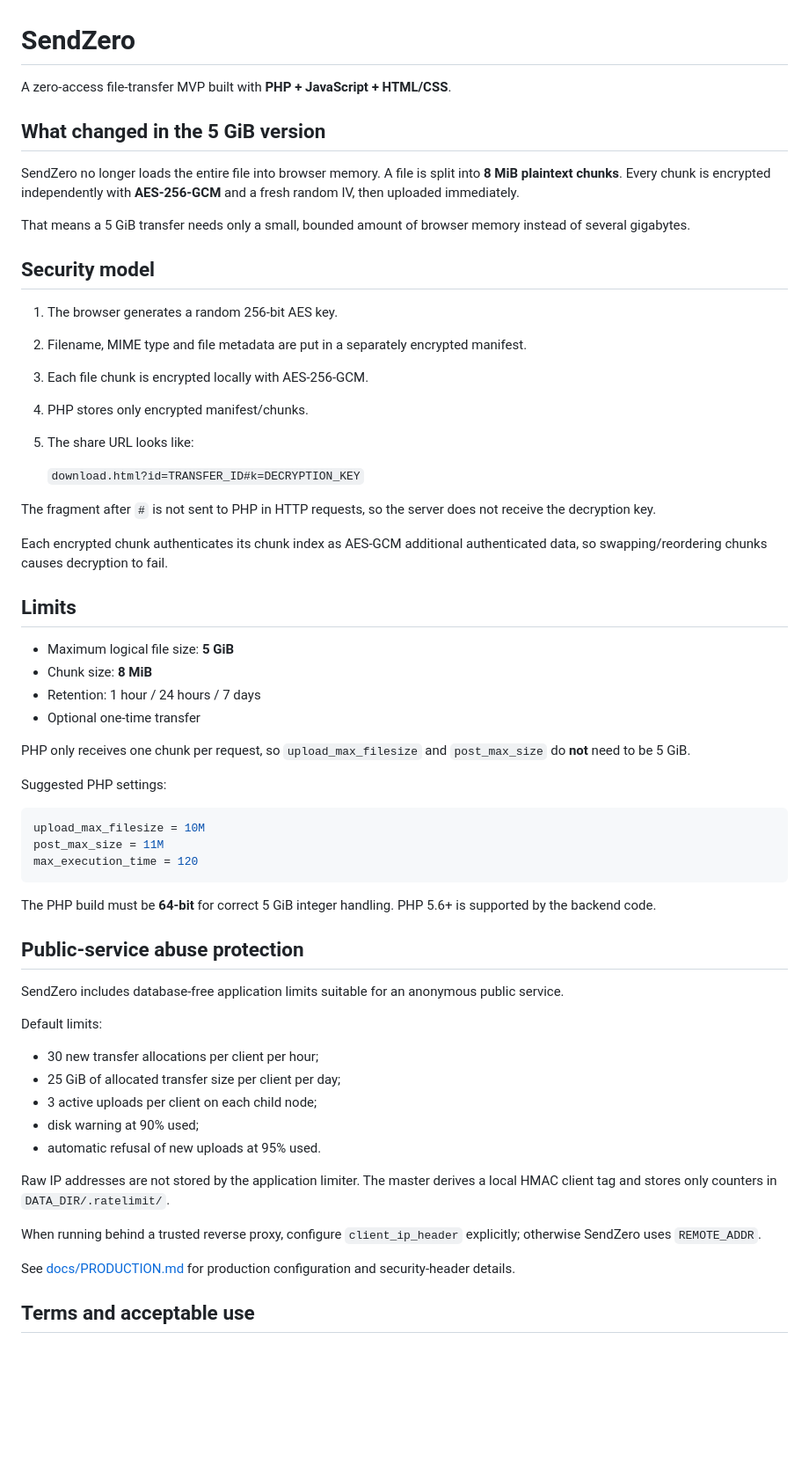
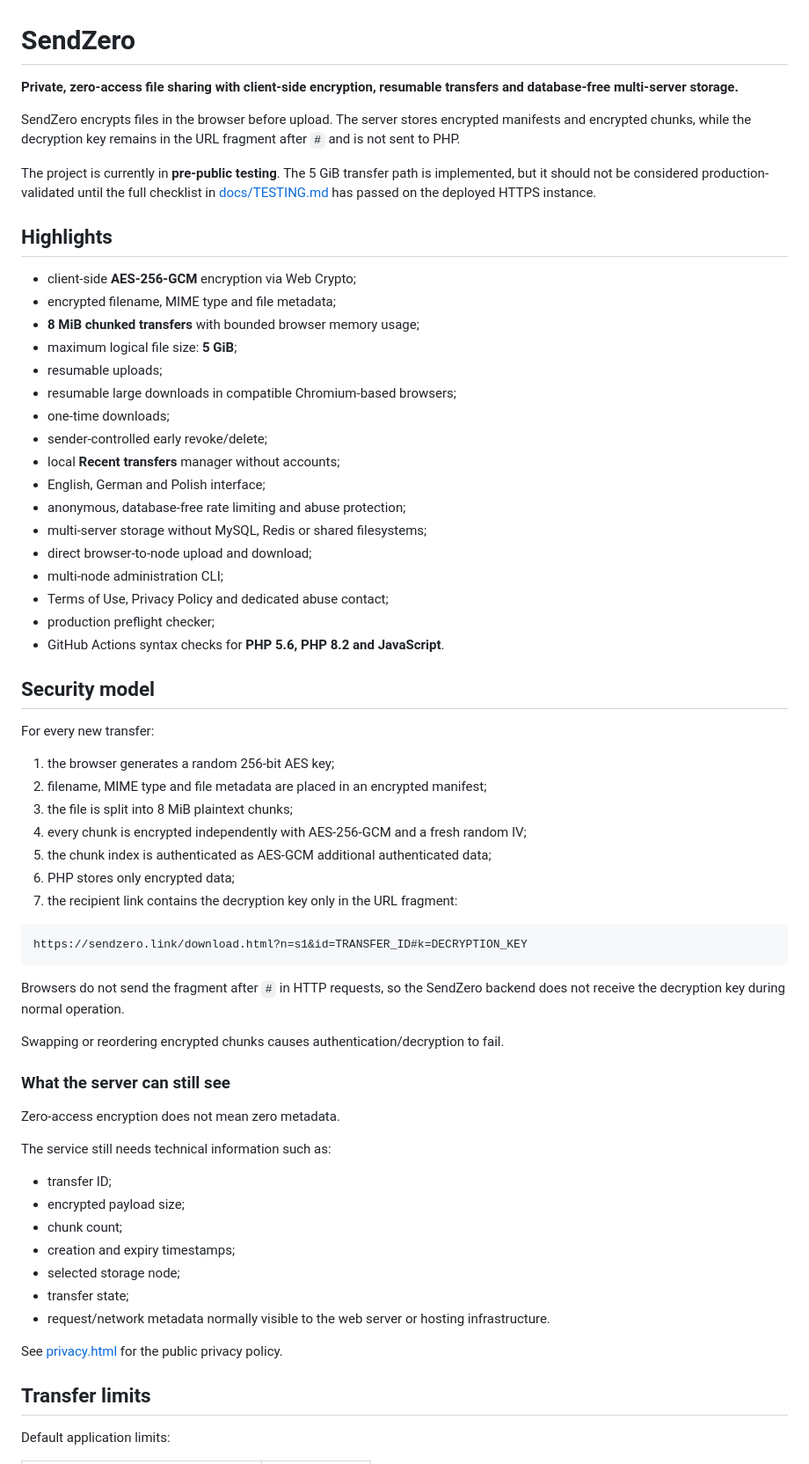
Before and after one commit to tomiiiiiiiiiiiiii/SendZero, a Markdown page: README.md, the part around one of its changes. Shown at 88% size. Rendered like a GitHub page; blank space fills up the shorter version.

Commit message:
Rewrite README for current SendZero architecture

````diff
--- a/README.md
+++ b/README.md
@@ -1,63 +1,68 @@
 # SendZero
 
-A zero-access file-transfer MVP built with **PHP + JavaScript + HTML/CSS**.
+**Private, zero-access file sharing with client-side encryption, resumable transfers and database-free multi-server storage.**
 
-## What changed in the 5 GiB version
+SendZero encrypts files in the browser before upload. The server stores encrypted manifests and encrypted chunks, while the decryption key remains in the URL fragment after `#` and is not sent to PHP.
 
-SendZero no longer loads the entire file into browser memory. A file is split into **8 MiB plaintext chunks**. Every chunk is encrypted independently with **AES-256-GCM** and a fresh random IV, then uploaded immediately.
+The project is currently in **pre-public testing**. The 5 GiB transfer path is implemented, but it should not be considered production-validated until the full checklist in [docs/TESTING.md](docs/TESTING.md) has passed on the deployed HTTPS instance.
 
-That means a 5 GiB transfer needs only a small, bounded amount of browser memory instead of several gigabytes.
+## Highlights
+
+- client-side **AES-256-GCM** encryption via Web Crypto;
+- encrypted filename, MIME type and file metadata;
+- **8 MiB chunked transfers** with bounded browser memory usage;
+- maximum logical file size: **5 GiB**;
+- resumable uploads;
+- resumable large downloads in compatible Chromium-based browsers;
+- one-time downloads;
+- sender-controlled early revoke/delete;
+- local **Recent transfers** manager without accounts;
+- English, German and Polish interface;
+- anonymous, database-free rate limiting and abuse protection;
+- multi-server storage without MySQL, Redis or shared filesystems;
+- direct browser-to-node upload and download;
+- multi-node administration CLI;
+- Terms of Use, Privacy Policy and dedicated abuse contact;
+- production preflight checker;
+- GitHub Actions syntax checks for **PHP 5.6, PHP 8.2 and JavaScript**.
 
 ## Security model
 
-1. The browser generates a random 256-bit AES key.
-2. Filename, MIME type and file metadata are put in a separately encrypted manifest.
-3. Each file chunk is encrypted locally with AES-256-GCM.
-4. PHP stores only encrypted manifest/chunks.
-5. The share URL looks like:
+For every new transfer:
 
-   `download.html?id=TRANSFER_ID#k=DECRYPTION_KEY`
+1. the browser generates a random 256-bit AES key;
+2. filename, MIME type and file metadata are placed in an encrypted manifest;
+3. the file is split into 8 MiB plaintext chunks;
+4. every chunk is encrypted independently with AES-256-GCM and a fresh random IV;
+5. the chunk index is authenticated as AES-GCM additional authenticated data;
+6. PHP stores only encrypted data;
+7. the recipient link contains the decryption key only in the URL fragment:
 
-The fragment after `#` is not sent to PHP in HTTP requests, so the server does not receive the decryption key.
-
-Each encrypted chunk authenticates its chunk index as AES-GCM additional authenticated data, so swapping/reordering chunks causes decryption to fail.
-
-## Limits
-
-- Maximum logical file size: **5 GiB**
-- Chunk size: **8 MiB**
-- Retention: 1 hour / 24 hours / 7 days
-- Optional one-time transfer
-
-PHP only receives one chunk per request, so `upload_max_filesize` and `post_max_size` do **not** need to be 5 GiB.
-
-Suggested PHP settings:
-
-```ini
-upload_max_filesize = 10M
-post_max_size = 11M
-max_execution_time = 120
+```text
+https://sendzero.link/download.html?n=s1&id=TRANSFER_ID#k=DECRYPTION_KEY
 ```
 
-The PHP build must be **64-bit** for correct 5 GiB integer handling. PHP 5.6+ is supported by the backend code.
+Browsers do not send the fragment after `#` in HTTP requests, so the SendZero backend does not receive the decryption key during normal operation.
 
-## Public-service abuse protection
+Swapping or reordering encrypted chunks causes authentication/decryption to fail.
 
-SendZero includes database-free application limits suitable for an anonymous public service.
+### What the server can still see
 
-Default limits:
+Zero-access encryption does not mean zero metadata.
 
-- 30 new transfer allocations per client per hour;
-- 25 GiB of allocated transfer size per client per day;
-- 3 active uploads per client on each child node;
-- disk warning at 90% used;
-- automatic refusal of new uploads at 95% used.
+The service still needs technical information such as:
 
-Raw IP addresses are not stored by the application limiter. The master derives a local HMAC client tag and stores only counters in `DATA_DIR/.ratelimit/`.
+- transfer ID;
+- encrypted payload size;
+- chunk count;
+- creation and expiry timestamps;
+- selected storage node;
+- transfer state;
+- request/network metadata normally visible to the web server or hosting infrastructure.
 
-When running behind a trusted reverse proxy, configure `client_ip_header` explicitly; otherwise SendZero uses `REMOTE_ADDR`.
+See [privacy.html](privacy.html) for the public privacy policy.
 
-See [docs/PRODUCTION.md](docs/PRODUCTION.md) for production configuration and security-header details.
+## Transfer limits
 
-## Terms and acceptable use
+Default application limits:
 
````
Also changed, not shown: other parts of README.md (+374 -142 lines).
